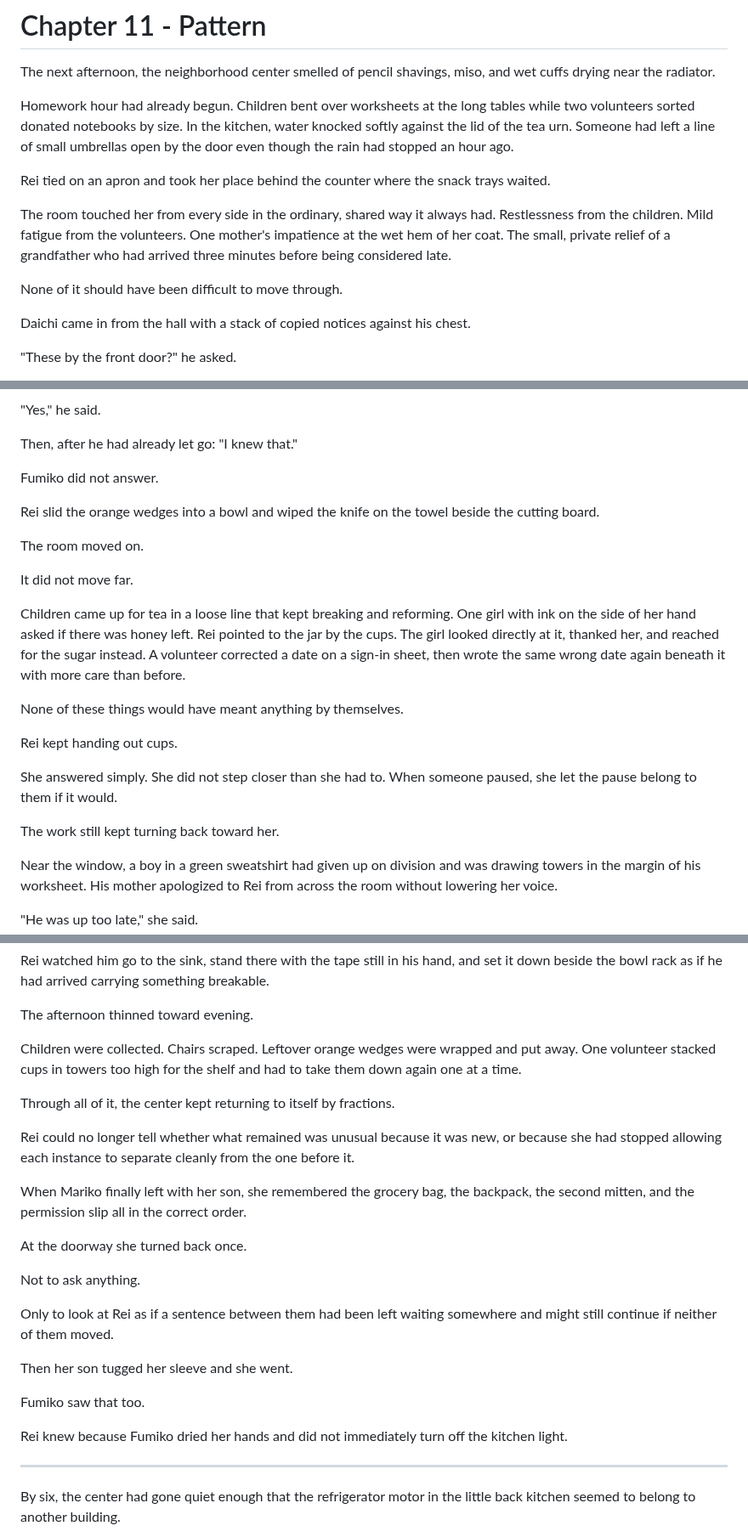
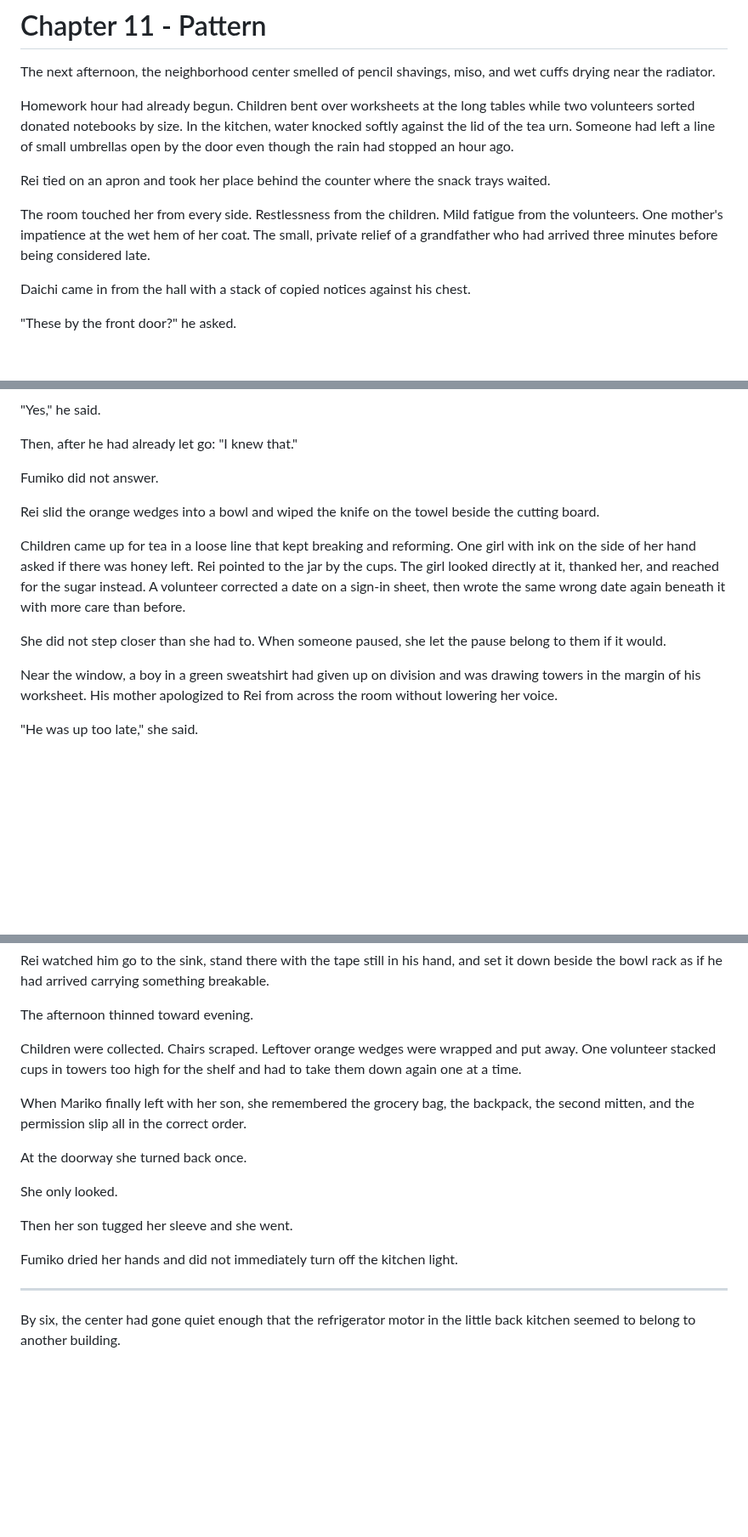
Before and after one commit to joshSzep/the-end-of-inside, a Markdown page: chapters/Act 2 - The World With Inside/Chapter 11 - Pattern.md, 3 parts joined by grey strips. Shown at 85% size. GitHub-like rendering; blank space fills up the shorter version.

```diff
--- a/chapters/Act 2 - The World With Inside/Chapter 11 - Pattern.md
+++ b/chapters/Act 2 - The World With Inside/Chapter 11 - Pattern.md
@@ -6,9 +6,7 @@ Homework hour had already begun. Children bent over worksheets at the long table
 
 Rei tied on an apron and took her place behind the counter where the snack trays waited.
 
-The room touched her from every side in the ordinary, shared way it always had. Restlessness from the children. Mild fatigue from the volunteers. One mother's impatience at the wet hem of her coat. The small, private relief of a grandfather who had arrived three minutes before being considered late.
-
-None of it should have been difficult to move through.
+The room touched her from every side. Restlessness from the children. Mild fatigue from the volunteers. One mother's impatience at the wet hem of her coat. The small, private relief of a grandfather who had arrived three minutes before being considered late.
 
 Daichi came in from the hall with a stack of copied notices against his chest.
 
@@ -44,19 +42,9 @@ Fumiko did not answer.
 
 Rei slid the orange wedges into a bowl and wiped the knife on the towel beside the cutting board.
 
-The room moved on.
-
-It did not move far.
-
 Children came up for tea in a loose line that kept breaking and reforming. One girl with ink on the side of her hand asked if there was honey left. Rei pointed to the jar by the cups. The girl looked directly at it, thanked her, and reached for the sugar instead. A volunteer corrected a date on a sign-in sheet, then wrote the same wrong date again beneath it with more care than before.
 
-None of these things would have meant anything by themselves.
-
-Rei kept handing out cups.
-
-She answered simply. She did not step closer than she had to. When someone paused, she let the pause belong to them if it would.
-
-The work still kept turning back toward her.
+She did not step closer than she had to. When someone paused, she let the pause belong to them if it would.
 
 Near the window, a boy in a green sweatshirt had given up on division and was drawing towers in the margin of his worksheet. His mother apologized to Rei from across the room without lowering her voice.
 
@@ -196,23 +178,15 @@ The afternoon thinned toward evening.
 
 Children were collected. Chairs scraped. Leftover orange wedges were wrapped and put away. One volunteer stacked cups in towers too high for the shelf and had to take them down again one at a time.
 
-Through all of it, the center kept returning to itself by fractions.
-
-Rei could no longer tell whether what remained was unusual because it was new, or because she had stopped allowing each instance to separate cleanly from the one before it.
-
 When Mariko finally left with her son, she remembered the grocery bag, the backpack, the second mitten, and the permission slip all in the correct order.
 
 At the doorway she turned back once.
 
-Not to ask anything.
-
-Only to look at Rei as if a sentence between them had been left waiting somewhere and might still continue if neither of them moved.
+She only looked.
 
 Then her son tugged her sleeve and she went.
 
-Fumiko saw that too.
-
-Rei knew because Fumiko dried her hands and did not immediately turn off the kitchen light.
+Fumiko dried her hands and did not immediately turn off the kitchen light.
 
 * * *
 
```
Also changed, not shown: other parts of chapters/Act 2 - The World With Inside/Chapter 11 - Pattern.md (+10 -40 lines).
